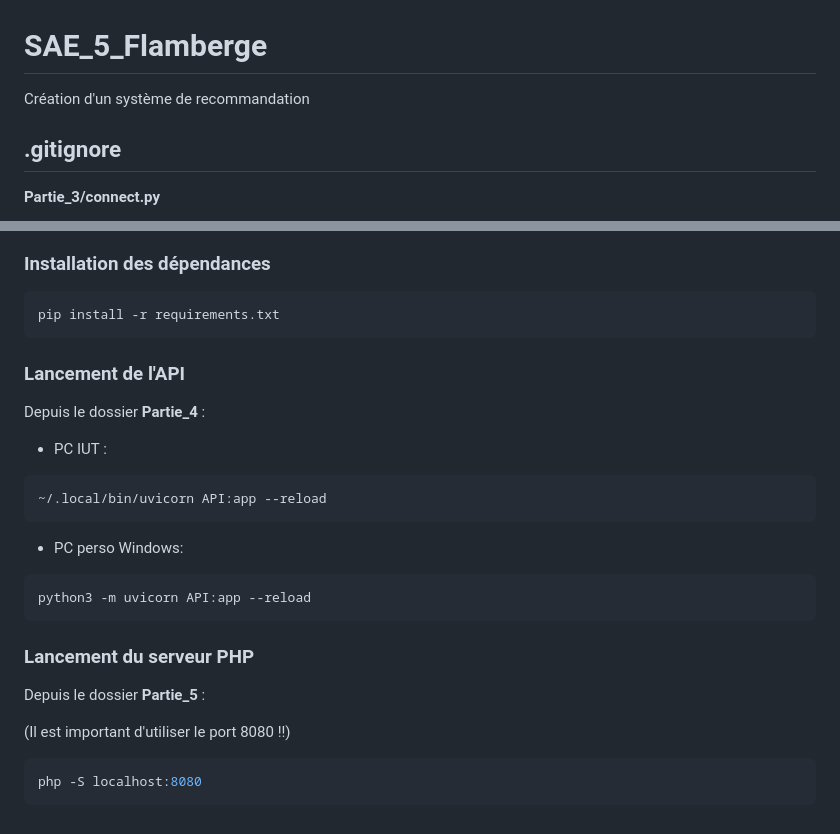
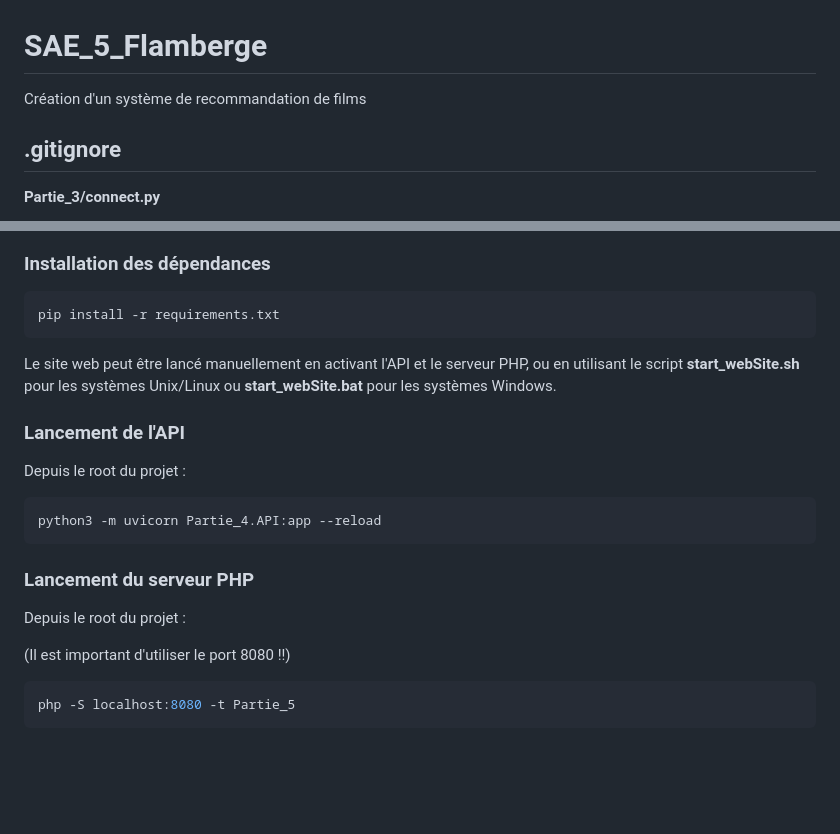
Before and after one commit to Erou22/SAE_5_Flamberge, a Markdown page: README.md, 2 parts joined by grey strips. Rendered like a GitHub page; blank space fills up the shorter version.

Commit message:
infos auto install readme

````diff
--- a/README.md
+++ b/README.md
@@ -1,5 +1,5 @@
 # SAE_5_Flamberge
-Création d'un système de recommandation
+Création d'un système de recommandation de films
 
 ## .gitignore
 
@@ -104,21 +104,18 @@ Données au format __JSON__
 pip install -r requirements.txt
 ```
 
+Le site web peut être lancé manuellement en activant l'API et le serveur PHP, ou en utilisant le script __start_webSite.sh__ pour les systèmes Unix/Linux ou __start_webSite.bat__ pour les systèmes Windows.
+
 ### Lancement de l'API
-Depuis le dossier __Partie_4__ :
-* PC IUT :
+Depuis le root du projet :
 ``` bash
-~/.local/bin/uvicorn API:app --reload
-```
-* PC perso Windows:
-``` bash
-python3 -m uvicorn API:app --reload
+python3 -m uvicorn Partie_4.API:app --reload
 ```
 
 ### Lancement du serveur PHP
-Depuis le dossier __Partie_5__ :
+Depuis le root du projet :
 
 (Il est important d'utiliser le port 8080 !!)
 ``` bash
-php -S localhost:8080
+php -S localhost:8080 -t Partie_5
 ```
````
